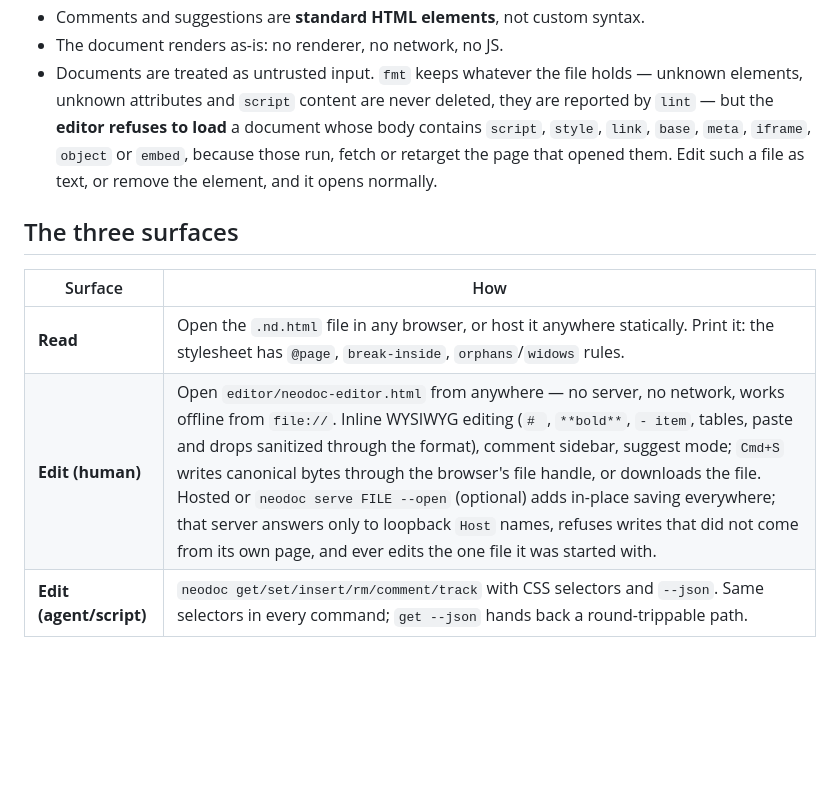
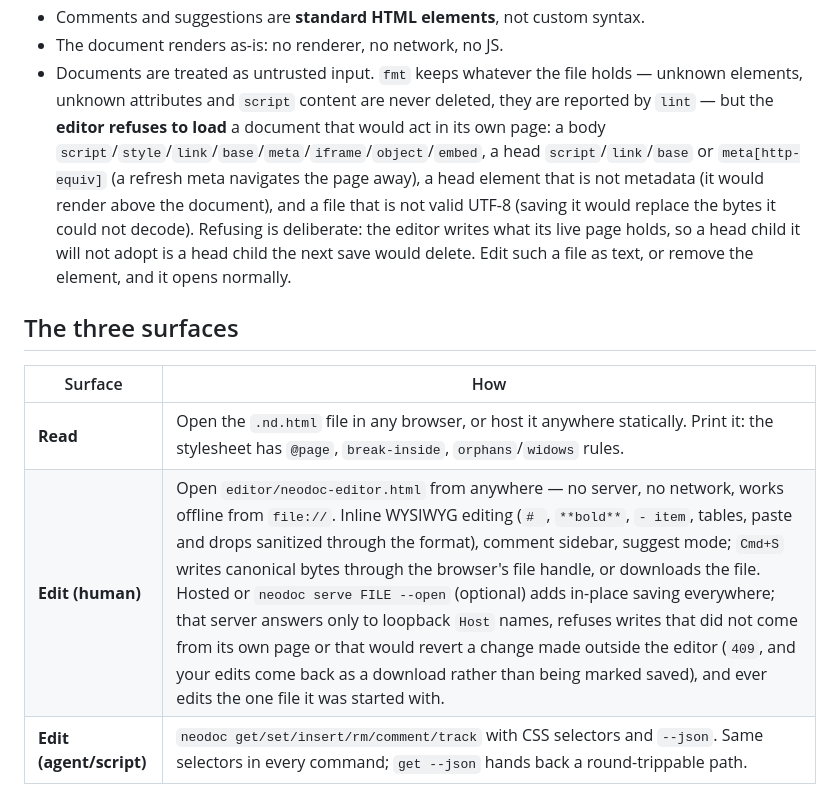
Before and after one commit to asmartin-ai/neodoc, a Markdown page: README.md, the part around the change. GitHub-like rendering; blank space fills up the shorter version.

Commit message:
docs: state the refusal set, the stale-save answer and head placement [skip ci]

```diff
--- a/README.md
+++ b/README.md
@@ -76,17 +76,21 @@ contract is [docs/SPEC.md](docs/SPEC.md). The short version:
 - The document renders as-is: no renderer, no network, no JS.
 - Documents are treated as untrusted input. `fmt` keeps whatever the file holds —
   unknown elements, unknown attributes and `script` content are never deleted, they
-  are reported by `lint` — but the **editor refuses to load** a document whose body
-  contains `script`, `style`, `link`, `base`, `meta`, `iframe`, `object` or `embed`,
-  because those run, fetch or retarget the page that opened them. Edit such a file
-  as text, or remove the element, and it opens normally.
+  are reported by `lint` — but the **editor refuses to load** a document that would act
+  in its own page: a body `script`/`style`/`link`/`base`/`meta`/`iframe`/`object`/`embed`,
+  a head `script`/`link`/`base` or `meta[http-equiv]` (a refresh meta navigates the page
+  away), a head element that is not metadata (it would render above the document), and a
+  file that is not valid UTF-8 (saving it would replace the bytes it could not decode).
+  Refusing is deliberate: the editor writes what its live page holds, so a head child it
+  will not adopt is a head child the next save would delete. Edit such a file as text, or
+  remove the element, and it opens normally.
 
 ## The three surfaces
 
 | Surface | How |
 |---|---|
 | **Read** | Open the `.nd.html` file in any browser, or host it anywhere statically. Print it: the stylesheet has `@page`, `break-inside`, `orphans`/`widows` rules. |
-| **Edit (human)** | Open `editor/neodoc-editor.html` from anywhere — no server, no network, works offline from `file://`. Inline WYSIWYG editing (`# `, `**bold**`, `- item`, tables, paste and drops sanitized through the format), comment sidebar, suggest mode; `Cmd+S` writes canonical bytes through the browser's file handle, or downloads the file. Hosted or `neodoc serve FILE --open` (optional) adds in-place saving everywhere; that server answers only to loopback `Host` names, refuses writes that did not come from its own page, and ever edits the one file it was started with. |
+| **Edit (human)** | Open `editor/neodoc-editor.html` from anywhere — no server, no network, works offline from `file://`. Inline WYSIWYG editing (`# `, `**bold**`, `- item`, tables, paste and drops sanitized through the format), comment sidebar, suggest mode; `Cmd+S` writes canonical bytes through the browser's file handle, or downloads the file. Hosted or `neodoc serve FILE --open` (optional) adds in-place saving everywhere; that server answers only to loopback `Host` names, refuses writes that did not come from its own page or that would revert a change made outside the editor (`409`, and your edits come back as a download rather than being marked saved), and ever edits the one file it was started with. |
 | **Edit (agent/script)** | `neodoc get/set/insert/rm/comment/track` with CSS selectors and `--json`. Same selectors in every command; `get --json` hands back a round-trippable path. |
 
 ## Converting
```
Also changed, not shown: docs/SPEC.md (+6 -0 lines).
